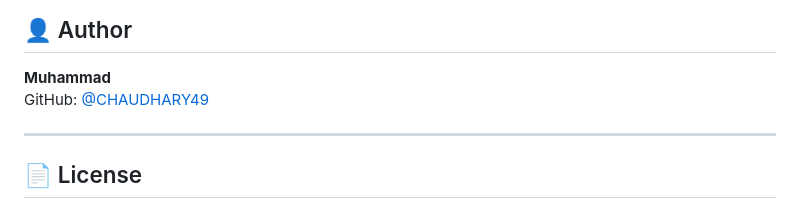
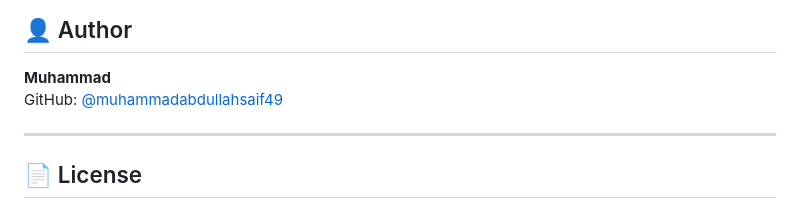
Before and after one commit to muhammadabdullahsaif49/ZumGarden-Frontend-Clone-E-commerce-Website-, a Markdown page: README.md, the part around the change. Rendered like a GitHub page.

```diff
--- a/README.md
+++ b/README.md
@@ -96,7 +96,7 @@ zumgarden-clone/
 ## 👤 Author
 
 **Muhammad**
-GitHub: [@CHAUDHARY49](https://github.com/CHAUDHARY49)
+GitHub: [@muhammadabdullahsaif49](https://github.com/muhammadabdullahsaif49)
 
 ---
 
```
